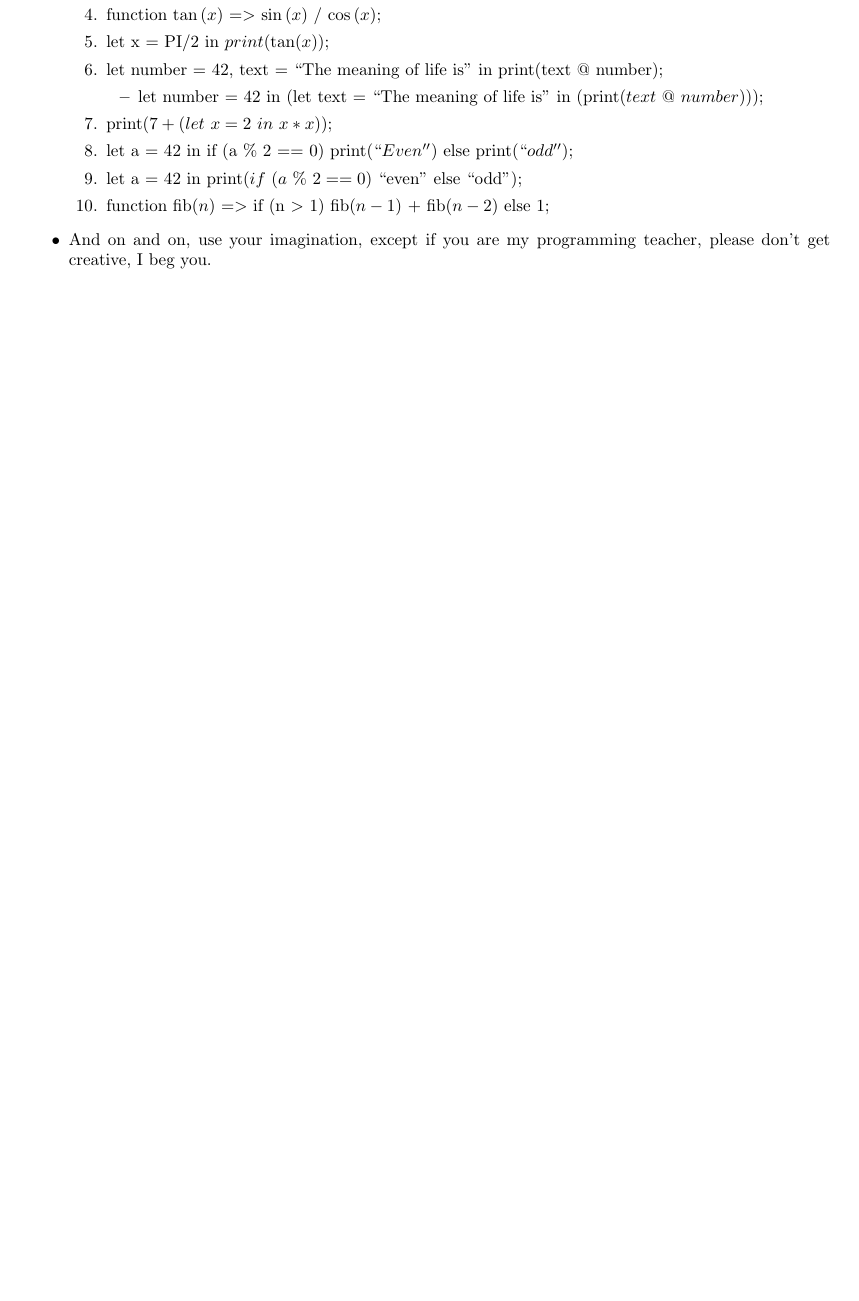
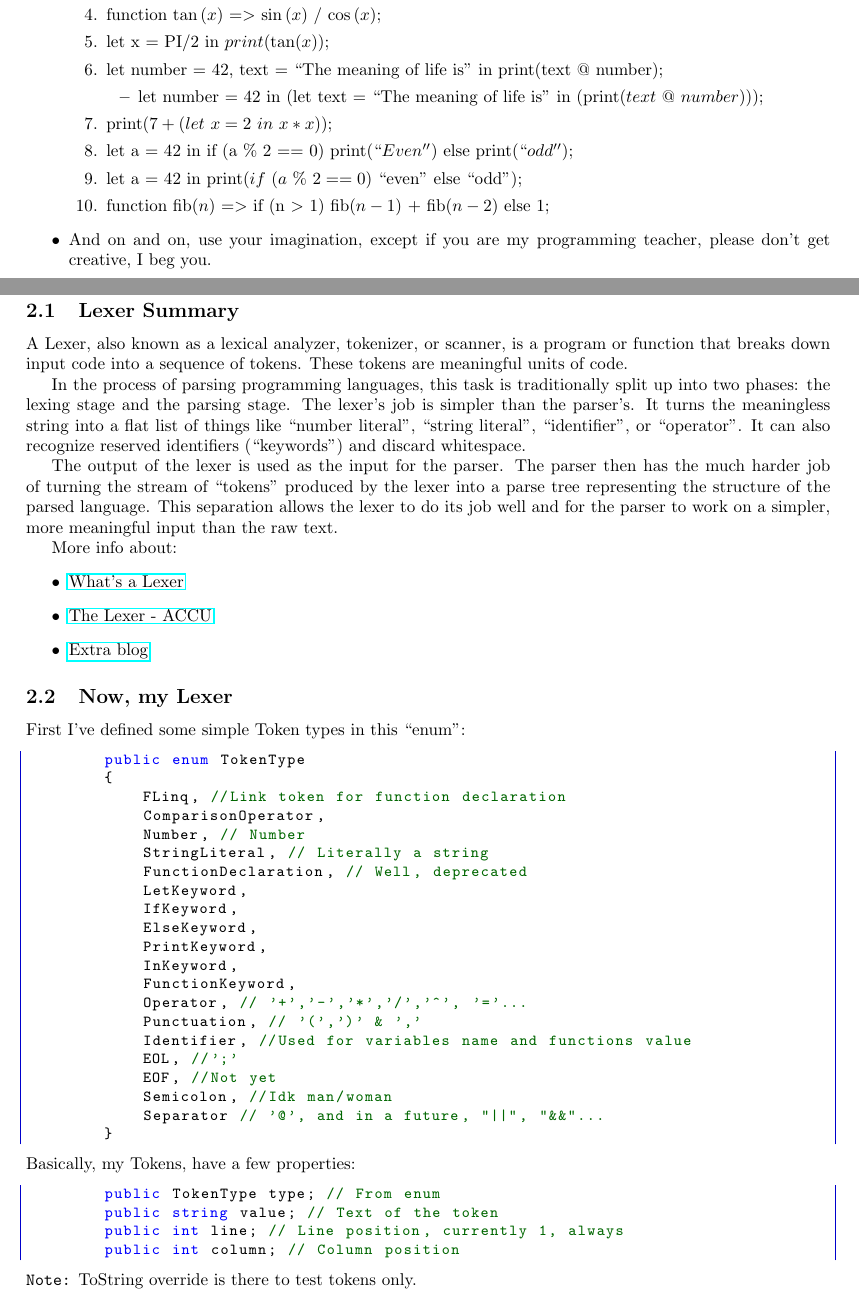
Before and after one commit to ARKye03/One-line-Interpreter, a LaTeX document (main.tex, which reads components/lex.tex): part of page 3 of 7 before the commit and two parts of pages 3 and 4 of 8 after it, the two joined at a grey line, cut so that both start at the same text, the shorter picture padded with empty space. Compiled offline with pdfLaTeX.

Commit message:
beta_lex

```diff
--- a/components/lex.tex
+++ b/components/lex.tex
@@ -1,8 +1,55 @@
+\begin{center}
+    \centering
     \section{Lexer}
+\end{center}
+
+\subsection{Lexer Summary}
+
+A Lexer, also known as a lexical analyzer, tokenizer, or scanner, is a program or function that breaks down input code into a sequence of tokens. These tokens are meaningful units of code.
+
+In the process of parsing programming languages, this task is traditionally split up into two phases: the lexing stage and the parsing stage. The lexer's job is simpler than the parser's. It turns the meaningless string into a flat list of things like ``number literal'', ``string literal'', ``identifier'', or ``operator''. It can also recognize reserved identifiers (``keywords'') and discard whitespace.
+
+The output of the lexer is used as the input for the parser. The parser then has the much harder job of turning the stream of ``tokens'' produced by the lexer into a parse tree representing the structure of the parsed language. This separation allows the lexer to do its job well and for the parser to work on a simpler, more meaningful input than the raw text.
+
+More info about:
+\begin{itemize}
+    \item \href{https://dev.to/cad97/what-is-a-lexer-anyway-4kdo}{What's a Lexer}
+    \item \href{https://accu.org/journals/overload/26/145/balaam_2510/}{The Lexer - ACCU}
+    \item \href{https://www.programmingassignmenthelper.com/blog/lexer-and-parser-in-c/}{Extra blog}
+\end{itemize}
 
 \lstset{style=sharpc}
+\subsection{Now, my Lexer}
+    First I've defined some simple Token types in this ``enum'':
     \begin{lstlisting}
-    private object power()
+        public enum TokenType
         {
-        var left = primary();
+            FLinq, //Link token for function declaration
+            ComparisonOperator,
+            Number, // Number
+            StringLiteral, // Literally a string
+            FunctionDeclaration, // Well, deprecated
+            LetKeyword,
+            IfKeyword,
+            ElseKeyword,
+            PrintKeyword,
+            InKeyword,
+            FunctionKeyword,
+            Operator, // '+','-','*','/','^', '='...
+            Punctuation, // '(',')' & ','
+            Identifier, //Used for variables name and functions value
+            EOL, //';'
+            EOF, //Not yet
+            Semicolon, //Idk man/woman
+            Separator // '@', and in a future, "||", "&&"...
+        }
+    \end{lstlisting}
+    Basically, my Tokens, have a few properties:
+    \begin{lstlisting}
+        public TokenType type; // From enum
+        public string value; // Text of the token
+        public int line; // Line position, currently 1, always
+        public int column; // Column position
+    \end{lstlisting}
+    \texttt{Note:} ToString override is there to test tokens only.
 
```
Also changed, not shown: main.pdf, components/lex.tex (63 more changed lines). Lines whose indentation alone changed are shown as unchanged.
